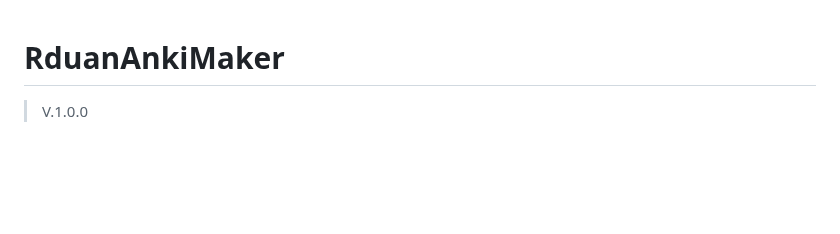
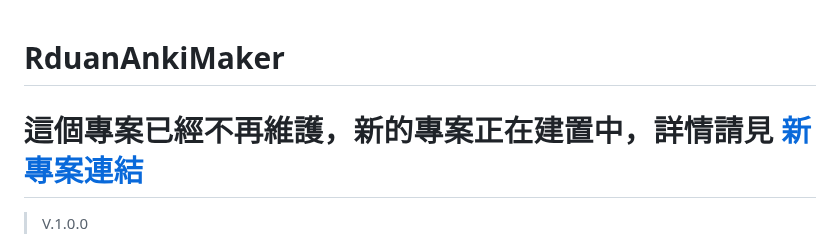
Before and after one commit to Rduanchen/RduanAnkiMaker, a Markdown page: README.md, the part around the change. Drawn GitHub-style; blank space fills up the shorter version.

```diff
--- a/README.md
+++ b/README.md
@@ -1,4 +1,7 @@
 # RduanAnkiMaker
+
+# 這個專案已經不再維護，新的專案正在建置中，詳情請見 [新專案連結](https://github.com/Rduanchen/AnkiCardMaker)
+
 > V.1.0.0
 ![alt text](https://raw.githubusercontent.com/Rduanchen/RduanAnkiMaker/main/image.png)
 
```
